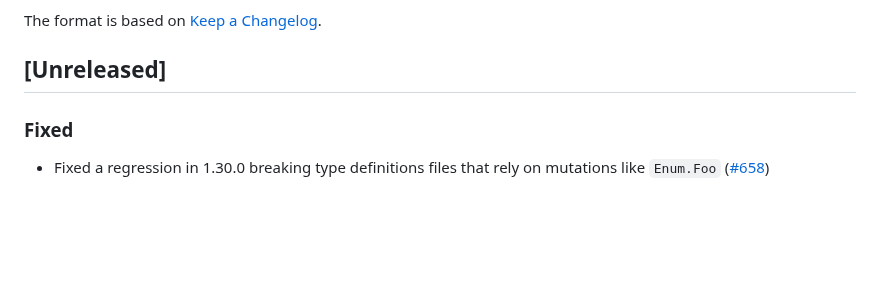
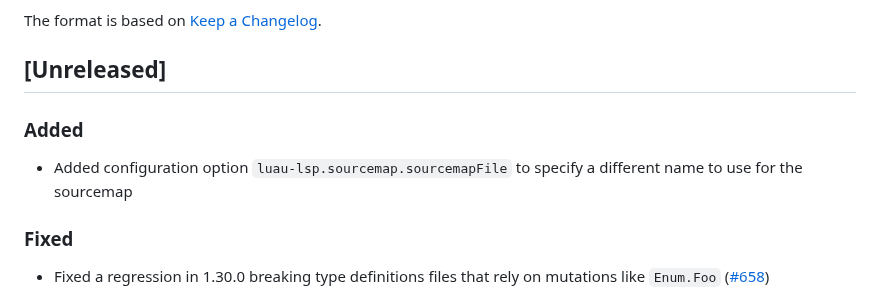
Before and after one commit to JohnnyMorganz/luau-lsp, a Markdown page: CHANGELOG.md, the part around the change. Drawn GitHub-style; blank space fills up the shorter version.

Commit message:
Update changelog

```diff
--- a/CHANGELOG.md
+++ b/CHANGELOG.md
@@ -5,6 +5,10 @@ All notable changes to this project will be documented in this file.
 The format is based on [Keep a Changelog](https://keepachangelog.com/en/1.0.0/).
 
 ## [Unreleased]
+
+### Added
+
+- Added configuration option `luau-lsp.sourcemap.sourcemapFile` to specify a different name to use for the sourcemap
 
 ### Fixed
 
```
